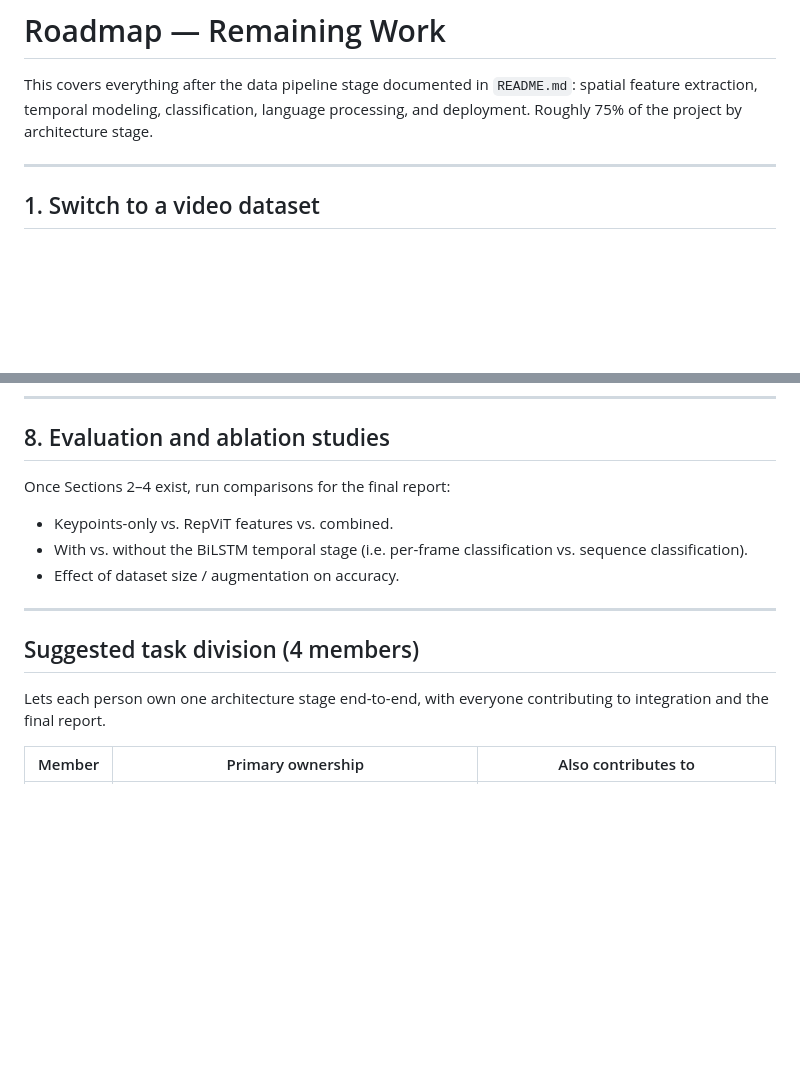
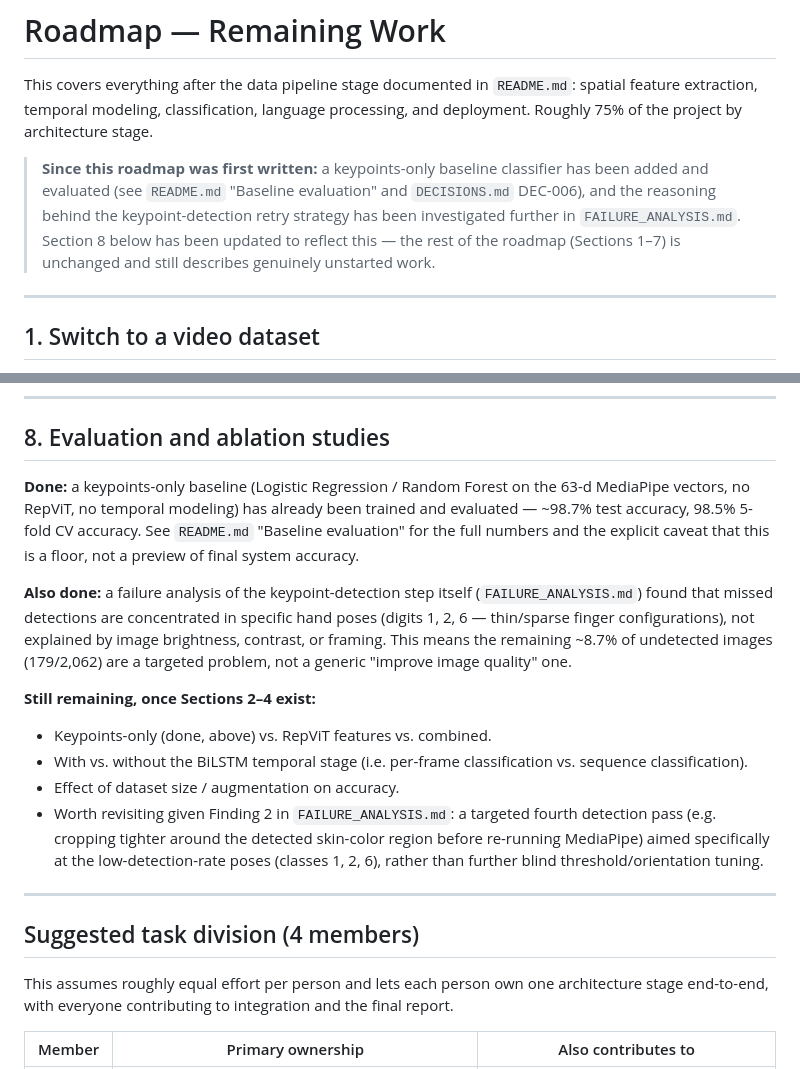
Before and after one commit to Aedo119/SignVision-Sign-Language-Translation, a Markdown page: ROADMAP.md, 2 parts joined by grey strips. Drawn GitHub-style; blank space fills up the shorter version.

```diff
--- a/ROADMAP.md
+++ b/ROADMAP.md
@@ -3,6 +3,14 @@
 This covers everything after the data pipeline stage documented in `README.md`:
 spatial feature extraction, temporal modeling, classification, language
 processing, and deployment. Roughly 75% of the project by architecture stage.
+
+> **Since this roadmap was first written:** a keypoints-only baseline
+> classifier has been added and evaluated (see `README.md` "Baseline
+> evaluation" and `DECISIONS.md` DEC-006), and the reasoning behind the
+> keypoint-detection retry strategy has been investigated further in
+> `FAILURE_ANALYSIS.md`. Section 8 below has been updated to reflect this —
+> the rest of the roadmap (Sections 1–7) is unchanged and still describes
+> genuinely unstarted work.
 
 ---
 
@@ -133,17 +141,35 @@ coherent text (grammar, word order, context).
 
 ## 8. Evaluation and ablation studies
 
-Once Sections 2–4 exist, run comparisons for the final report:
-- Keypoints-only vs. RepViT features vs. combined.
+**Done:** a keypoints-only baseline (Logistic Regression / Random Forest on
+the 63-d MediaPipe vectors, no RepViT, no temporal modeling) has already
+been trained and evaluated — ~98.7% test accuracy, 98.5% 5-fold CV accuracy.
+See `README.md` "Baseline evaluation" for the full numbers and the explicit
+caveat that this is a floor, not a preview of final system accuracy.
+
+**Also done:** a failure analysis of the keypoint-detection step itself
+(`FAILURE_ANALYSIS.md`) found that missed detections are concentrated in
+specific hand poses (digits 1, 2, 6 — thin/sparse finger configurations),
+not explained by image brightness, contrast, or framing. This means the
+remaining ~8.7% of undetected images (179/2,062) are a targeted problem, not
+a generic "improve image quality" one.
+
+**Still remaining, once Sections 2–4 exist:**
+- Keypoints-only (done, above) vs. RepViT features vs. combined.
 - With vs. without the BiLSTM temporal stage (i.e. per-frame classification
   vs. sequence classification).
 - Effect of dataset size / augmentation on accuracy.
+- Worth revisiting given Finding 2 in `FAILURE_ANALYSIS.md`: a targeted
+  fourth detection pass (e.g. cropping tighter around the detected
+  skin-color region before re-running MediaPipe) aimed specifically at the
+  low-detection-rate poses (classes 1, 2, 6), rather than further blind
+  threshold/orientation tuning.
 
 ---
 
 ## Suggested task division (4 members)
 
-Lets each person own one
+This assumes roughly equal effort per person and lets each person own one
 architecture stage end-to-end, with everyone contributing to integration and
 the final report.
 
```
